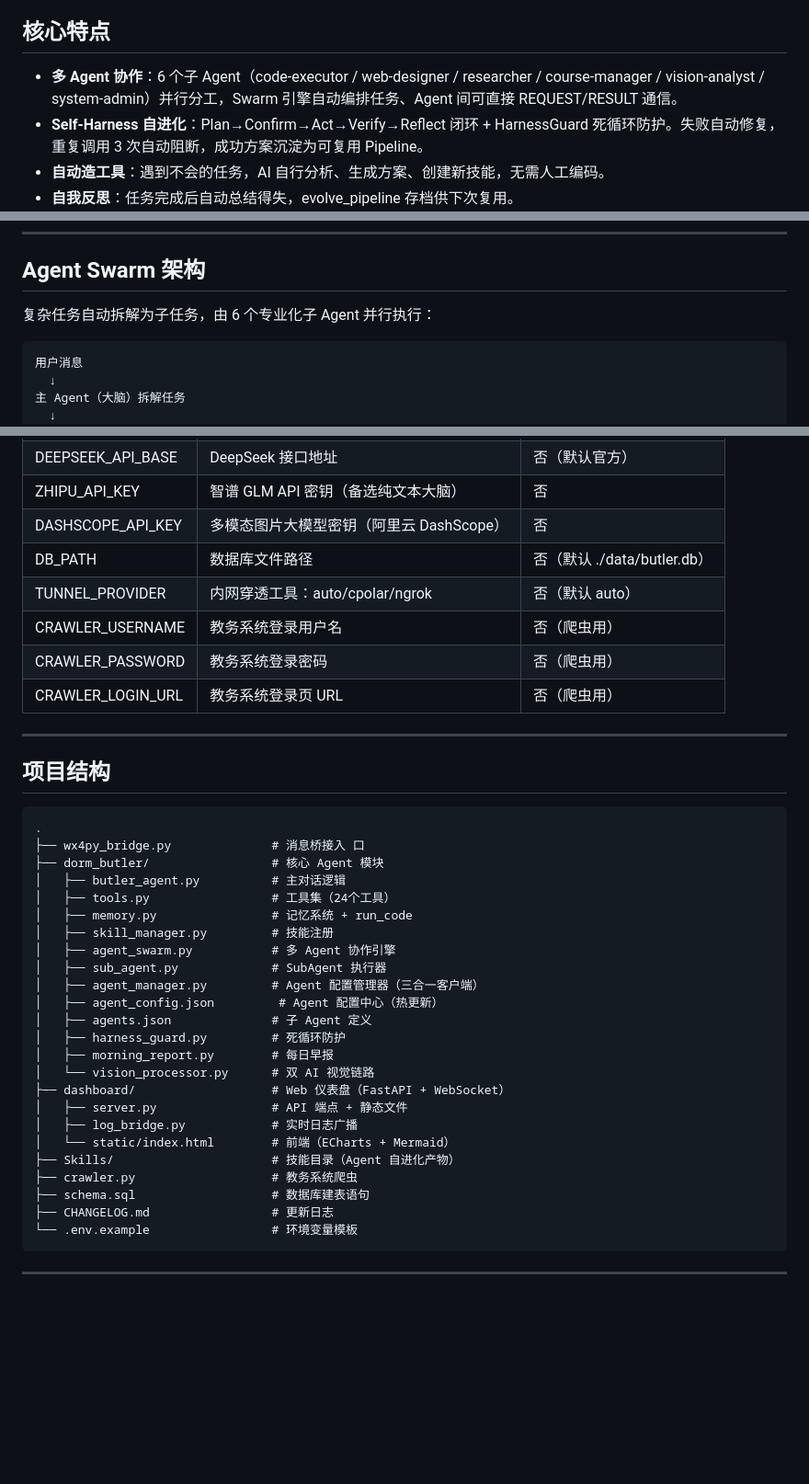
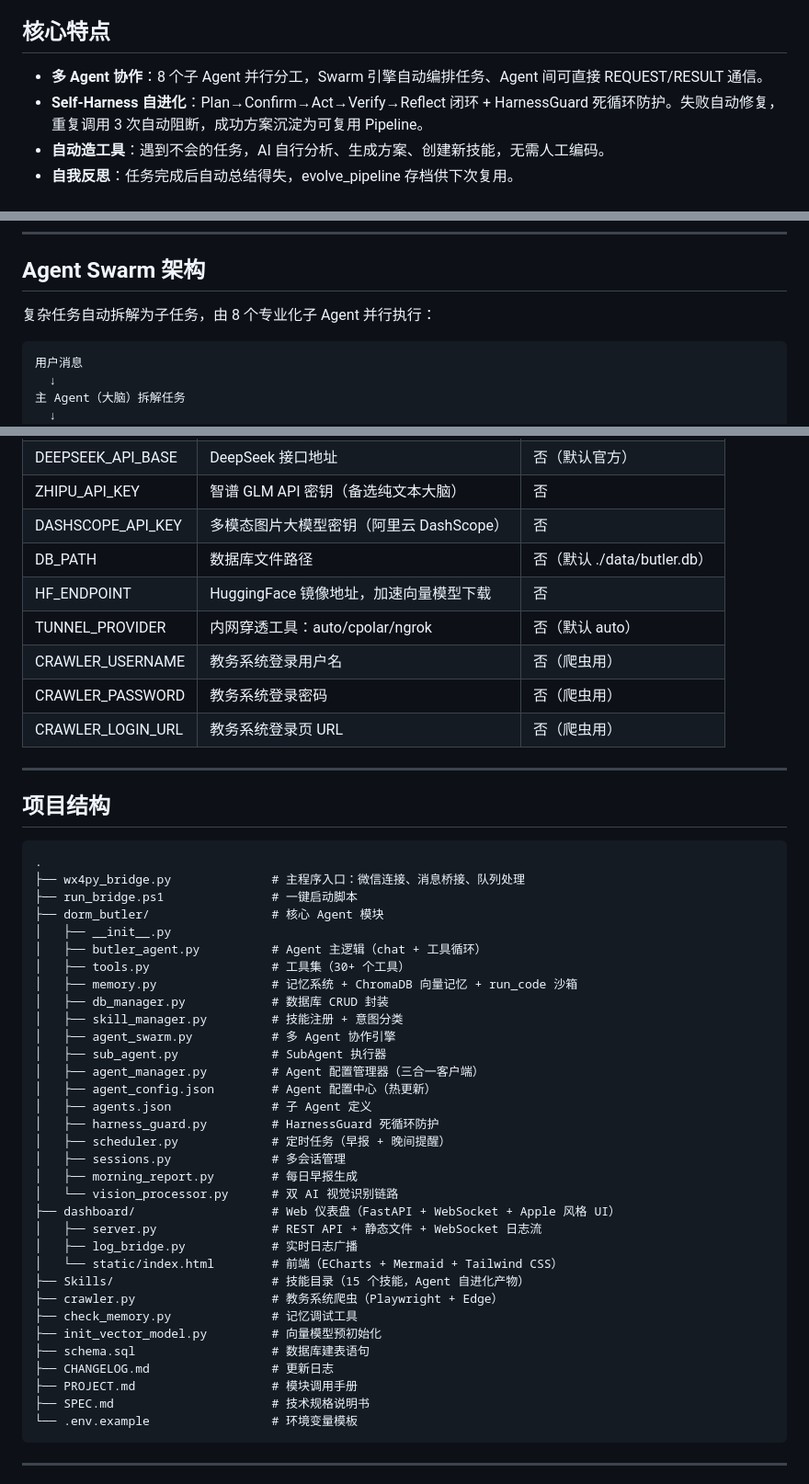
Before and after one commit to JO-ara-dev/WeChat-JARVIS, a Markdown page: README.md, 3 parts joined by grey strips. Shown at 92% size. Drawn GitHub-style; blank space fills up the shorter version.

Commit message:
docs: README更新 — 修正Agent数量/技能清单/项目结构/技术栈/仪表盘描述

````diff
--- a/README.md
+++ b/README.md
@@ -4,7 +4,7 @@
 
 ## 核心特点
 
-* **多 Agent 协作**：6 个子 Agent（code-executor / web-designer / researcher / course-manager / vision-analyst / system-admin）并行分工，Swarm 引擎自动编排任务、Agent 间可直接 REQUEST/RESULT 通信。
+* **多 Agent 协作**：8 个子 Agent 并行分工，Swarm 引擎自动编排任务、Agent 间可直接 REQUEST/RESULT 通信。
 * **Self-Harness 自进化**：Plan→Confirm→Act→Verify→Reflect 闭环 + HarnessGuard 死循环防护。失败自动修复，重复调用 3 次自动阻断，成功方案沉淀为可复用 Pipeline。
 * **自动造工具**：遇到不会的任务，AI 自行分析、生成方案、创建新技能，无需人工编码。
 * **自我反思**：任务完成后自动总结得失，evolve_pipeline 存档供下次复用。
@@ -30,7 +30,7 @@
 
 ## Agent Swarm 架构
 
-复杂任务自动拆解为子任务，由 6 个专业化子 Agent 并行执行：
+复杂任务自动拆解为子任务，由 8 个专业化子 Agent 并行执行：
 
 ```
 用户消息
@@ -104,6 +134,7 @@ Swarm 汇总结果 → 组装最终回复
 | ZHIPU_API_KEY | 智谱 GLM API 密钥（备选纯文本大脑） | 否 |
 | DASHSCOPE_API_KEY | 多模态图片大模型密钥（阿里云 DashScope） | 否 |
 | DB_PATH | 数据库文件路径 | 否（默认 ./data/butler.db） |
+| HF_ENDPOINT | HuggingFace 镜像地址，加速向量模型下载 | 否 |
 | TUNNEL_PROVIDER | 内网穿透工具：auto/cpolar/ngrok | 否（默认 auto） |
 | CRAWLER_USERNAME | 教务系统登录用户名 | 否（爬虫用） |
 | CRAWLER_PASSWORD | 教务系统登录密码 | 否（爬虫用） |
@@ -115,28 +146,37 @@ Swarm 汇总结果 → 组装最终回复
 
 ```
 .
-├── wx4py_bridge.py              # 消息桥接入 口
+├── wx4py_bridge.py              # 主程序入口：微信连接、消息桥接、队列处理
+├── run_bridge.ps1               # 一键启动脚本
 ├── dorm_butler/                 # 核心 Agent 模块
-│   ├── butler_agent.py          # 主对话逻辑
-│   ├── tools.py                 # 工具集（24个工具）
-│   ├── memory.py                # 记忆系统 + run_code
-│   ├── skill_manager.py         # 技能注册
+│   ├── __init__.py
+│   ├── butler_agent.py          # Agent 主逻辑（chat + 工具循环）
+│   ├── tools.py                 # 工具集（30+ 个工具）
+│   ├── memory.py                # 记忆系统 + ChromaDB 向量记忆 + run_code 沙箱
+│   ├── db_manager.py            # 数据库 CRUD 封装
+│   ├── skill_manager.py         # 技能注册 + 意图分类
 │   ├── agent_swarm.py           # 多 Agent 协作引擎
 │   ├── sub_agent.py             # SubAgent 执行器
 │   ├── agent_manager.py         # Agent 配置管理器（三合一客户端）
-│   ├── agent_config.json         # Agent 配置中心（热更新）
+│   ├── agent_config.json        # Agent 配置中心（热更新）
 │   ├── agents.json              # 子 Agent 定义
-│   ├── harness_guard.py         # 死循环防护
-│   ├── morning_report.py        # 每日早报
-│   └── vision_processor.py      # 双 AI 视觉链路
-├── dashboard/                   # Web 仪表盘（FastAPI + WebSocket）
-│   ├── server.py                # API 端点 + 静态文件
+│   ├── harness_guard.py         # HarnessGuard 死循环防护
+│   ├── scheduler.py             # 定时任务（早报 + 晚间提醒）
+│   ├── sessions.py              # 多会话管理
+│   ├── morning_report.py        # 每日早报生成
+│   └── vision_processor.py      # 双 AI 视觉识别链路
+├── dashboard/                   # Web 仪表盘（FastAPI + WebSocket + Apple 风格 UI）
+│   ├── server.py                # REST API + 静态文件 + WebSocket 日志流
 │   ├── log_bridge.py            # 实时日志广播
-│   └── static/index.html        # 前端（ECharts + Mermaid）
-├── Skills/                      # 技能目录（Agent 自进化产物）
-├── crawler.py                   # 教务系统爬虫
+│   └── static/index.html        # 前端（ECharts + Mermaid + Tailwind CSS）
+├── Skills/                      # 技能目录（15 个技能，Agent 自进化产物）
+├── crawler.py                   # 教务系统爬虫（Playwright + Edge）
+├── check_memory.py              # 记忆调试工具
+├── init_vector_model.py         # 向量模型预初始化
 ├── schema.sql                   # 数据库建表语句
 ├── CHANGELOG.md                 # 更新日志
+├── PROJECT.md                   # 模块调用手册
+├── SPEC.md                      # 技术规格说明书
 └── .env.example                 # 环境变量模板
 ```
 
````
Also changed, not shown: other parts of README.md (+34 -4 lines).
